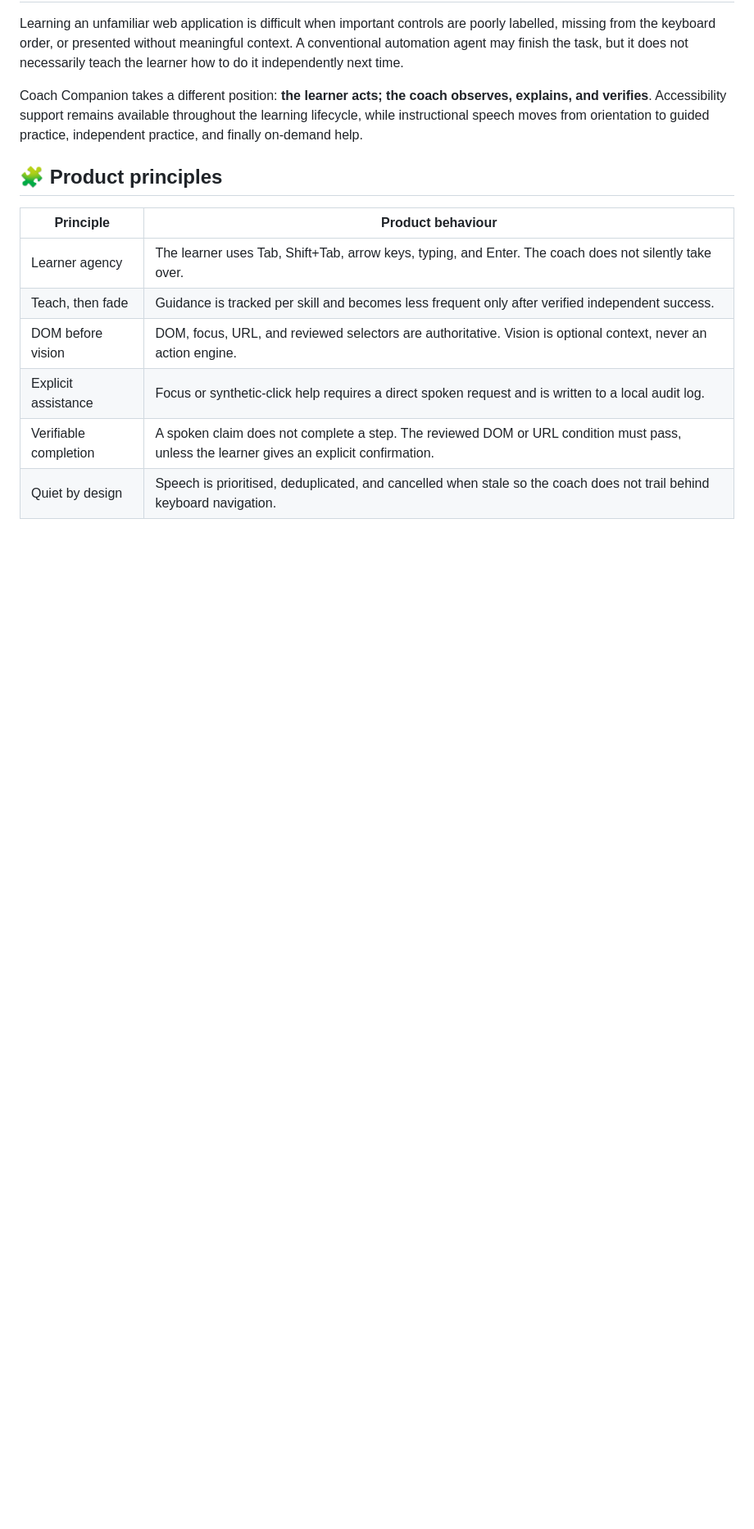
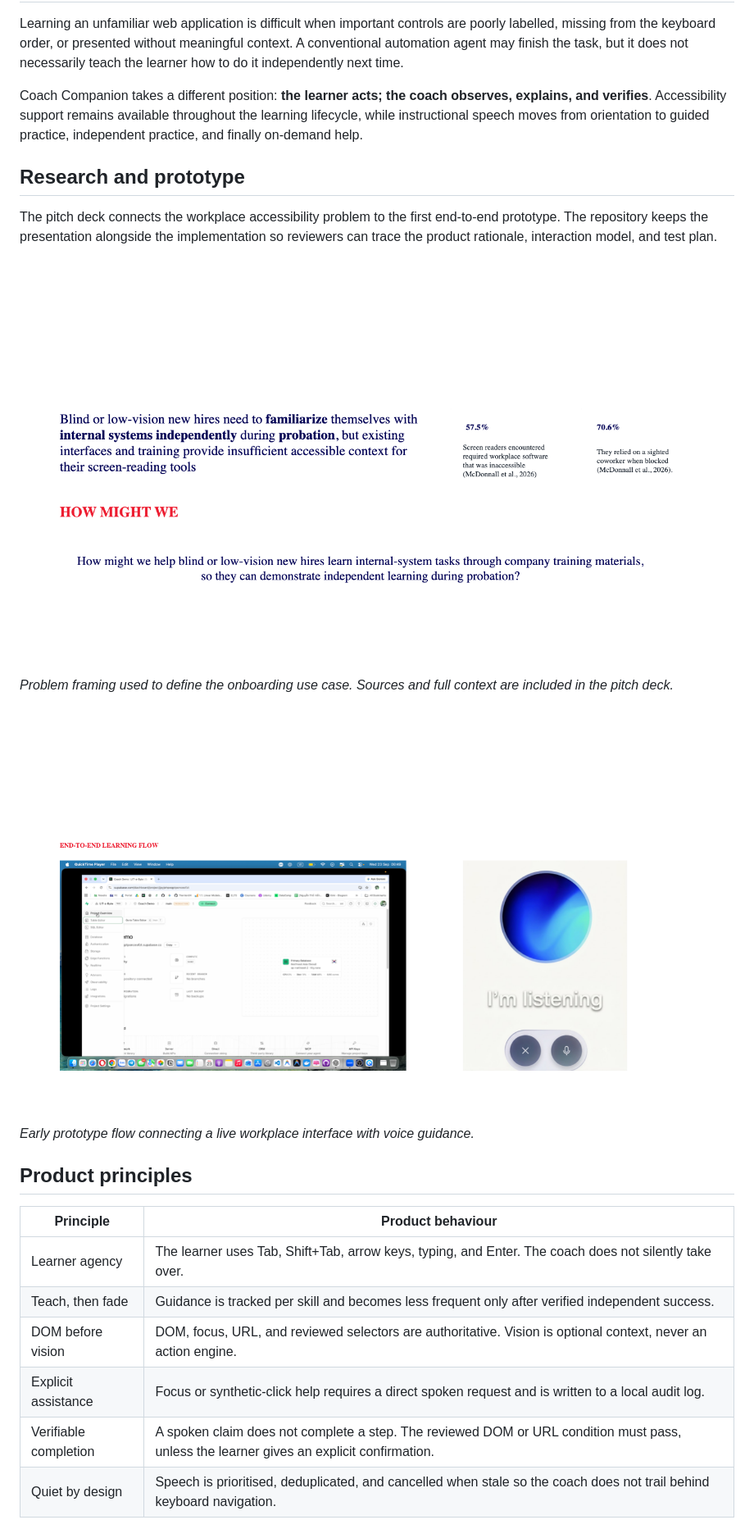
Before and after one commit to TheHien04/RMIT-Project-, a Markdown page: README.md, the part around one of its changes. Shown at 82% size. Rendered like a GitHub page; pictures changed too: docs/assets/pitch-learning-flow.png (added), docs/assets/pitch-problem.png (added); blank space fills up the shorter version.

Commit message:
docs: refine README presentation

```diff
--- a/README.md
+++ b/README.md
@@ -34,7 +35,19 @@ Learning an unfamiliar web application is difficult when important controls are
 
 Coach Companion takes a different position: **the learner acts; the coach observes, explains, and verifies**. Accessibility support remains available throughout the learning lifecycle, while instructional speech moves from orientation to guided practice, independent practice, and finally on-demand help.
 
-## 🧩 Product principles
+## Research and prototype
+
+The pitch deck connects the workplace accessibility problem to the first end-to-end prototype. The repository keeps the presentation alongside the implementation so reviewers can trace the product rationale, interaction model, and test plan.
+
+![Problem framing from the pitch deck, including workplace software accessibility and reliance on sighted coworkers.](docs/assets/pitch-problem.png)
+
+*Problem framing used to define the onboarding use case. Sources and full context are included in the pitch deck.*
+
+![Early end-to-end prototype showing a Supabase task beside the voice guidance interface.](docs/assets/pitch-learning-flow.png)
+
+*Early prototype flow connecting a live workplace interface with voice guidance.*
+
+## Product principles
 
 | Principle | Product behaviour |
 | --- | --- |
```
Also changed, not shown: other parts of README.md (+22 -21 lines), coach/README.md (+12 -12 lines).
